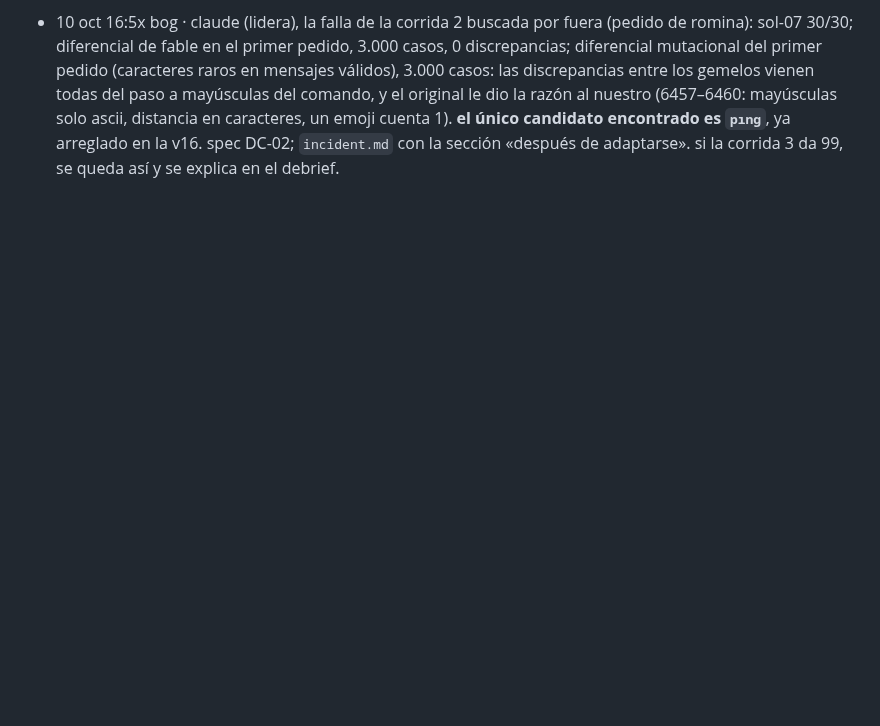
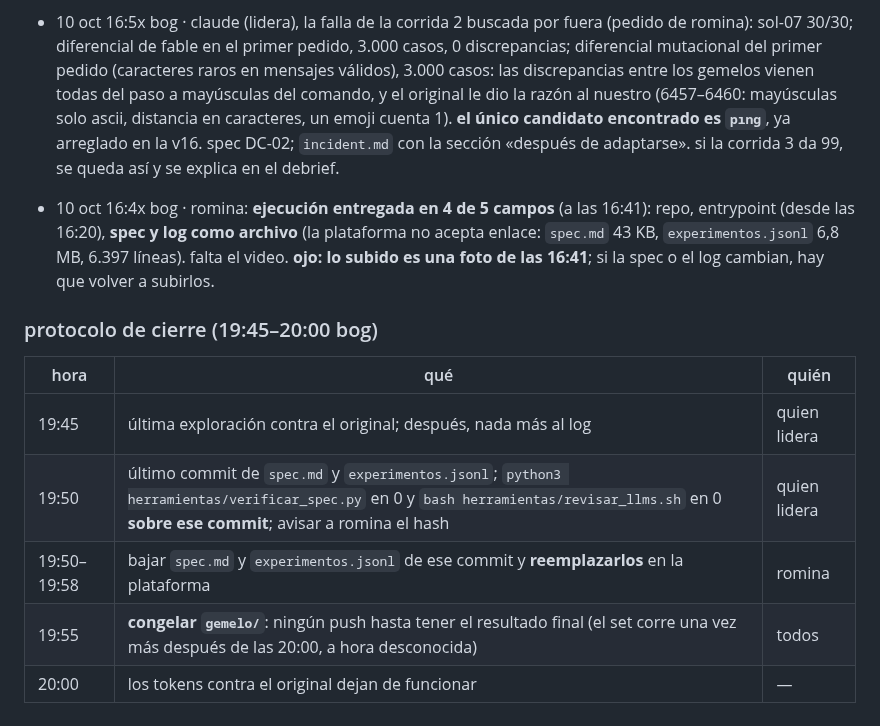
Before and after one commit to rominapitronello/frontier-bog26-caja-negra, a Markdown page: ESTADO.md, the part around the change. Rendered like a GitHub page; blank space fills up the shorter version.

Commit message:
ESTADO: entrega de ejecución a las 16:41 y el protocolo de cierre
la spec y el log se entregan como archivo, no como enlace: lo subido es
una foto. el protocolo de 19:45–20:00 deja último commit verificado,
reemplazo de los archivos en la plataforma y gemelo/ congelado.

Claude-Session: https://claude.ai/code/session_01MD7hzHJT22ntB2RKCY7mwt

```diff
--- a/ESTADO.md
+++ b/ESTADO.md
@@ -189,3 +189,14 @@ lo dejó la sesión `01MD7…` el 10 oct a las 12:2x chile (10:2x bog). con esto
 - 10 oct 16:3x bog · **romina, decisión: D10 sigue en no.** la línea `telemetria` de los logs de railway (lo que el set oculto le mandó al gemelo en la corrida 2) **no se copia ni se usa** para buscar el test que falla: sería leer el set oculto. la falla que queda (primer pedido de un test difícil, status distinto) se busca **prediciendo desde afuera**: `sol-07` (nombres humanos en el primer `ALTA`) y el diferencial de fable mirando el primer pedido de cada secuencia. **la telemetría se retira del gemelo antes de la corrida 3**, para que tampoco registre la corrida final. si la falla no aparece, quedamos en 99 y se explica en el debrief. anotado por claude (`01MD7…`).
 - 10 oct 16:4x bog · claude (lidera), pedido de romina («lo que más nota suma ahora es la spec»): **149 de 151 filas citan un id de la v2** (las dos sin ids: AL-04, supuesto inalcanzable sin 10.000 altas, y CA-02, el método). `herramientas/filas_v2.py` buscó para cada fila una repetición exacta en v2 de lo que ya citaba, o el mismo paso del centinela; lo que faltaba se repitió (32 secuencias, log 5858–6325; el gemelo calza en 32/32). las filas que cambiaron en v2 se corrigieron a mano (CO-01, ER-22 apuntan a CO-05 y ER-23; ME-05, ME-07 y RI-04 con evidencia nueva: el límite de v2 tampoco acumula, 6388–6391). EN-18 dejó de ser supuesto (número suelto → E102, `HEAD /__reset` → 404; 6392, 6393) y perdió una frase falsa (los bytes no utf-8 dan pong: EN-22). confianza: confirmado 121, probable 27, supuesto 2.
 - 10 oct 16:5x bog · claude (lidera), la falla de la corrida 2 buscada por fuera (pedido de romina): sol-07 30/30; diferencial de fable en el primer pedido, 3.000 casos, 0 discrepancias; diferencial mutacional del primer pedido (caracteres raros en mensajes válidos), 3.000 casos: las discrepancias entre los gemelos vienen todas del paso a mayúsculas del comando, y el original le dio la razón al nuestro (6457–6460: mayúsculas solo ascii, distancia en caracteres, un emoji cuenta 1). **el único candidato encontrado es `pıng`**, ya arreglado en la v16. spec DC-02; `incident.md` con la sección «después de adaptarse». si la corrida 3 da 99, se queda así y se explica en el debrief.
+- 10 oct 16:4x bog · romina: **ejecución entregada en 4 de 5 campos** (a las 16:41): repo, entrypoint (desde las 16:20), **spec y log como archivo** (la plataforma no acepta enlace: `spec.md` 43 KB, `experimentos.jsonl` 6,8 MB, 6.397 líneas). falta el video. **ojo: lo subido es una foto de las 16:41**; si la spec o el log cambian, hay que volver a subirlos.
+
+### protocolo de cierre (19:45–20:00 bog)
+
+| hora | qué | quién |
+|---|---|---|
+| 19:45 | última exploración contra el original; después, nada más al log | quien lidera |
+| 19:50 | último commit de `spec.md` y `experimentos.jsonl`; `python3 herramientas/verificar_spec.py` en 0 y `bash herramientas/revisar_llms.sh` en 0 **sobre ese commit**; avisar a romina el hash | quien lidera |
+| 19:50–19:58 | bajar `spec.md` y `experimentos.jsonl` de ese commit y **reemplazarlos** en la plataforma | romina |
+| 19:55 | **congelar `gemelo/`**: ningún push hasta tener el resultado final (el set corre una vez más después de las 20:00, a hora desconocida) | todos |
+| 20:00 | los tokens contra el original dejan de funcionar | — |
```
